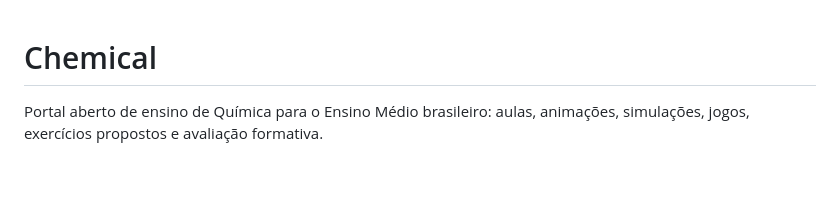
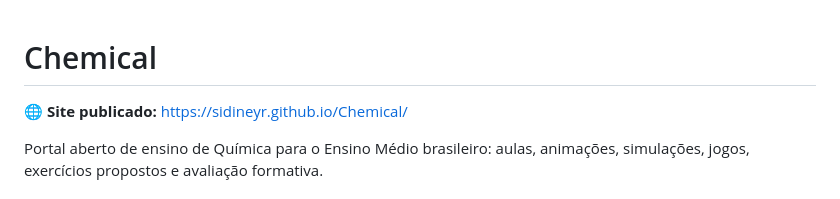
Before and after one commit to sidineyr/Chemical, a Markdown page: README.md, the part around the change. Rendered like a GitHub page; blank space fills up the shorter version.

Commit message:
Docs: destacar site publicado do Chemical

```diff
--- a/README.md
+++ b/README.md
@@ -1,4 +1,6 @@
 # Chemical
+
+🌐 **Site publicado:** https://sidineyr.github.io/Chemical/
 
 Portal aberto de ensino de Química para o Ensino Médio brasileiro: aulas, animações, simulações, jogos, exercícios propostos e avaliação formativa.
 
```
